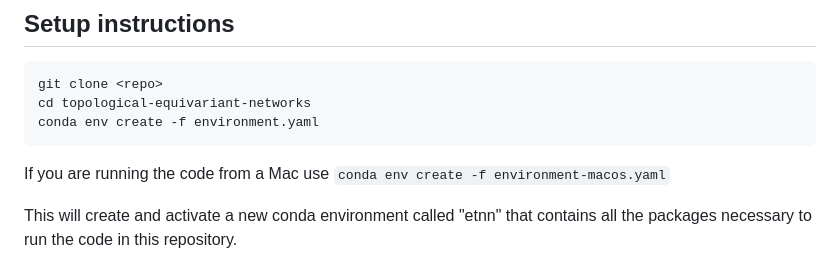
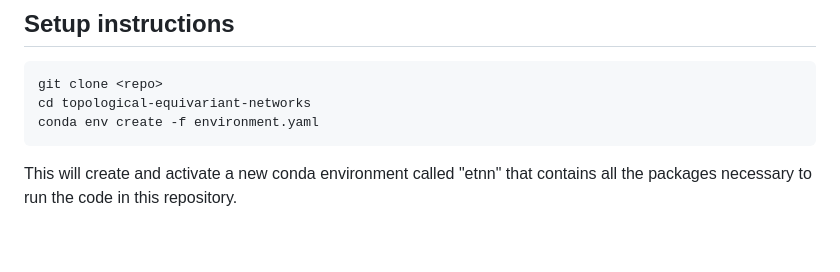
Before and after one commit to NSAPH-Projects/topological-equivariant-networks, a Markdown page: README.md, the part around the change. GitHub-like rendering; blank space fills up the shorter version.

Commit message:
Update README.md
Remove reference to environment-macos.yaml for Conda, which is not needed anymore.

````diff
--- a/README.md
+++ b/README.md
@@ -13,8 +13,6 @@ git clone <repo>
 cd topological-equivariant-networks
 conda env create -f environment.yaml
 ```
-
-If you are running the code from a Mac use `conda env create -f environment-macos.yaml`
 
 This will create and activate a new conda environment called "etnn" that contains all the packages necessary to run the code in this repository.
 
````
